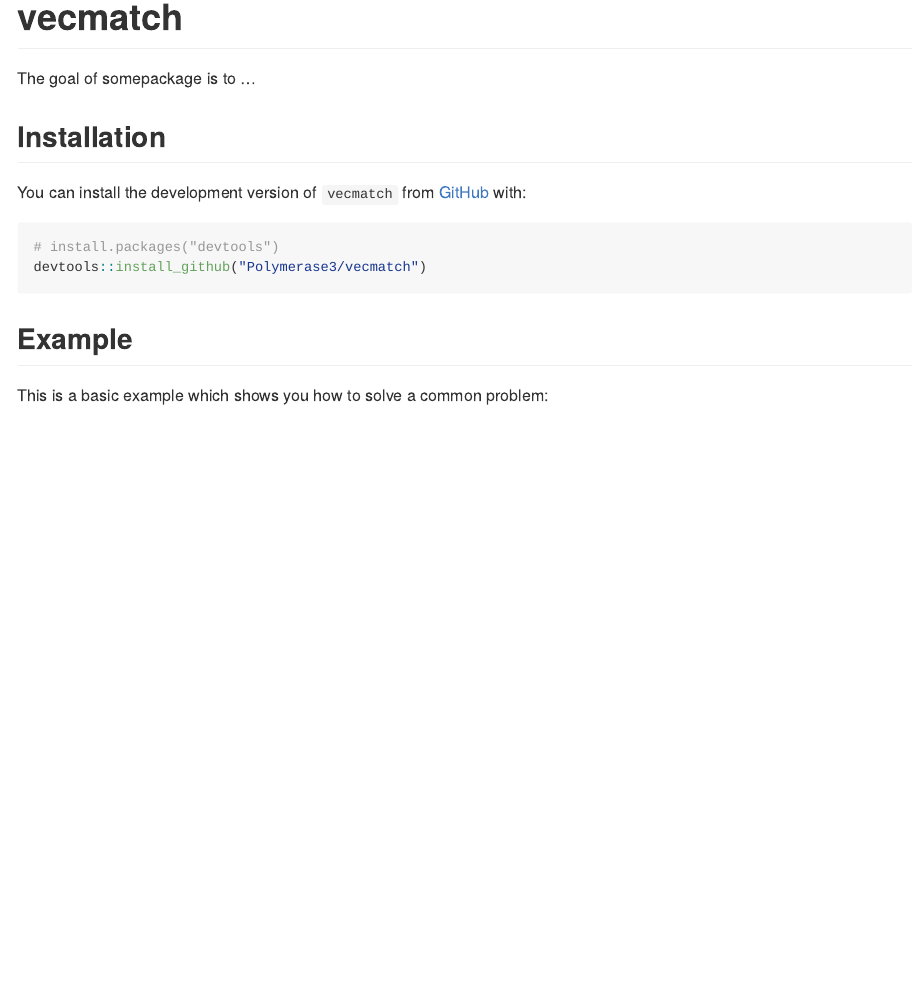
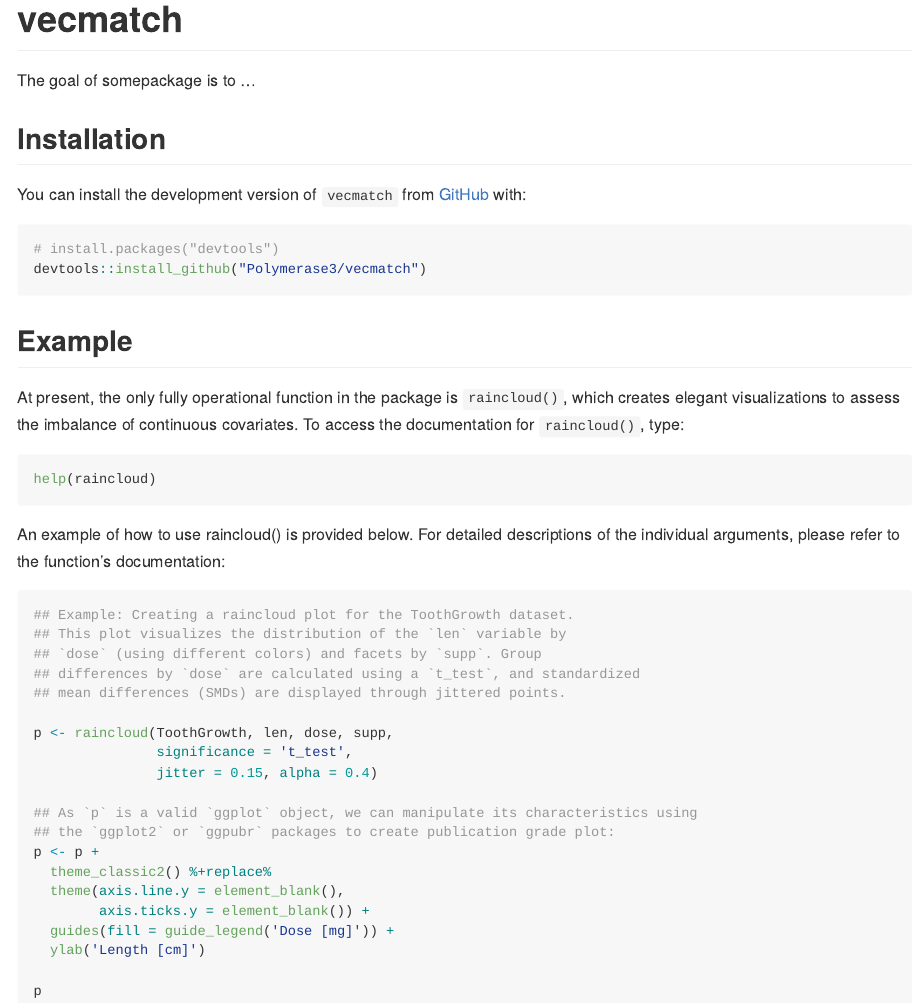
Before and after one commit to Polymerase3/vecmatch, an R Markdown document (README.Rmd): the page in a window 1100 px wide, from its top. The pictures show the output file README.md that the author committed with the source, drawn offline in the style of GitHub.

Commit message:
Updated README.Rmd

````diff
--- a/README.Rmd
+++ b/README.Rmd
@@ -23,7 +23,7 @@ The goal of somepackage is to ...
 
 ## Installation
 
-You can install the development version of `vecmatch` from [GitHub](https://github.com/) with:
+You can install the development version of `vecmatch` from [GitHub](https://github.com/Polymerase3/vecmatch) with:
 
 ``` r
 # install.packages("devtools")
@@ -32,4 +32,36 @@ devtools::install_github("Polymerase3/vecmatch")
 
 ## Example
 
-This is a basic example which shows you how to solve a common problem:
+At present, the only fully operational function in the package is `raincloud()`,
+which creates elegant visualizations to assess the imbalance of continuous
+covariates. To access the documentation for `raincloud()`, type:
+
+``` r
+help(raincloud)
+```
+
+An example of how to use raincloud() is provided below. For detailed descriptions of the individual arguments, please refer to the function's documentation:
+
+``` r
+## Example: Creating a raincloud plot for the ToothGrowth dataset.
+## This plot visualizes the distribution of the `len` variable by
+## `dose` (using different colors) and facets by `supp`. Group
+## differences by `dose` are calculated using a `t_test`, and standardized
+## mean differences (SMDs) are displayed through jittered points.
+
+p <- raincloud(ToothGrowth, len, dose, supp,
+               significance = 't_test',
+               jitter = 0.15, alpha = 0.4)
+
+## As `p` is a valid `ggplot` object, we can manipulate its characteristics using
+## the `ggplot2` or `ggpubr` packages to create publication grade plot:
+p <- p +
+  theme_classic2() %+replace%
+  theme(axis.line.y = element_blank(),
+        axis.ticks.y = element_blank()) +
+  guides(fill = guide_legend('Dose [mg]')) +
+  ylab('Length [cm]')
+
+p
+
+```
````
Also changed, not shown: README.md.
